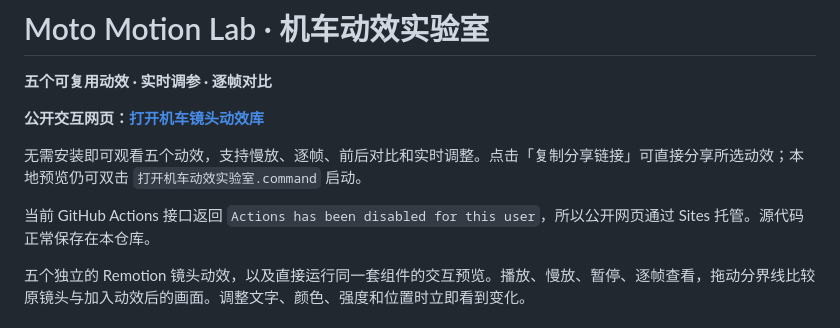
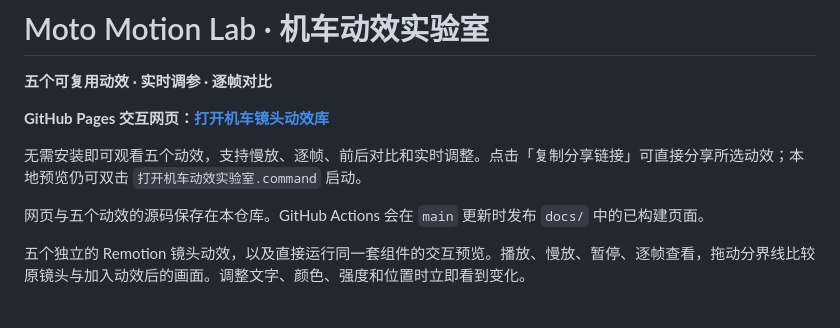
Before and after one commit to ljw1234789/moto-motion-lab, a Markdown page: README.md, the part around the change. GitHub-like rendering.

Commit message:
Publish motion library on GitHub Pages

```diff
--- a/README.md
+++ b/README.md
@@ -2,11 +2,11 @@
 
 **五个可复用动效 · 实时调参 · 逐帧对比**
 
-**公开交互网页：[打开机车镜头动效库](https://moto-motion-lab.liu2026liu123.chatgpt.site)**
+**GitHub Pages 交互网页：[打开机车镜头动效库](https://ljw1234789.github.io/moto-motion-lab/)**
 
 无需安装即可观看五个动效，支持慢放、逐帧、前后对比和实时调整。点击「复制分享链接」可直接分享所选动效；本地预览仍可双击 `打开机车动效实验室.command` 启动。
 
-当前 GitHub Actions 接口返回 `Actions has been disabled for this user`，所以公开网页通过 Sites 托管。源代码正常保存在本仓库。
+网页与五个动效的源码保存在本仓库。GitHub Actions 会在 `main` 更新时发布 `docs/` 中的已构建页面。
 
 五个独立的 Remotion 镜头动效，以及直接运行同一套组件的交互预览。播放、慢放、暂停、逐帧查看，拖动分界线比较原镜头与加入动效后的画面。调整文字、颜色、强度和位置时立即看到变化。
 
```
